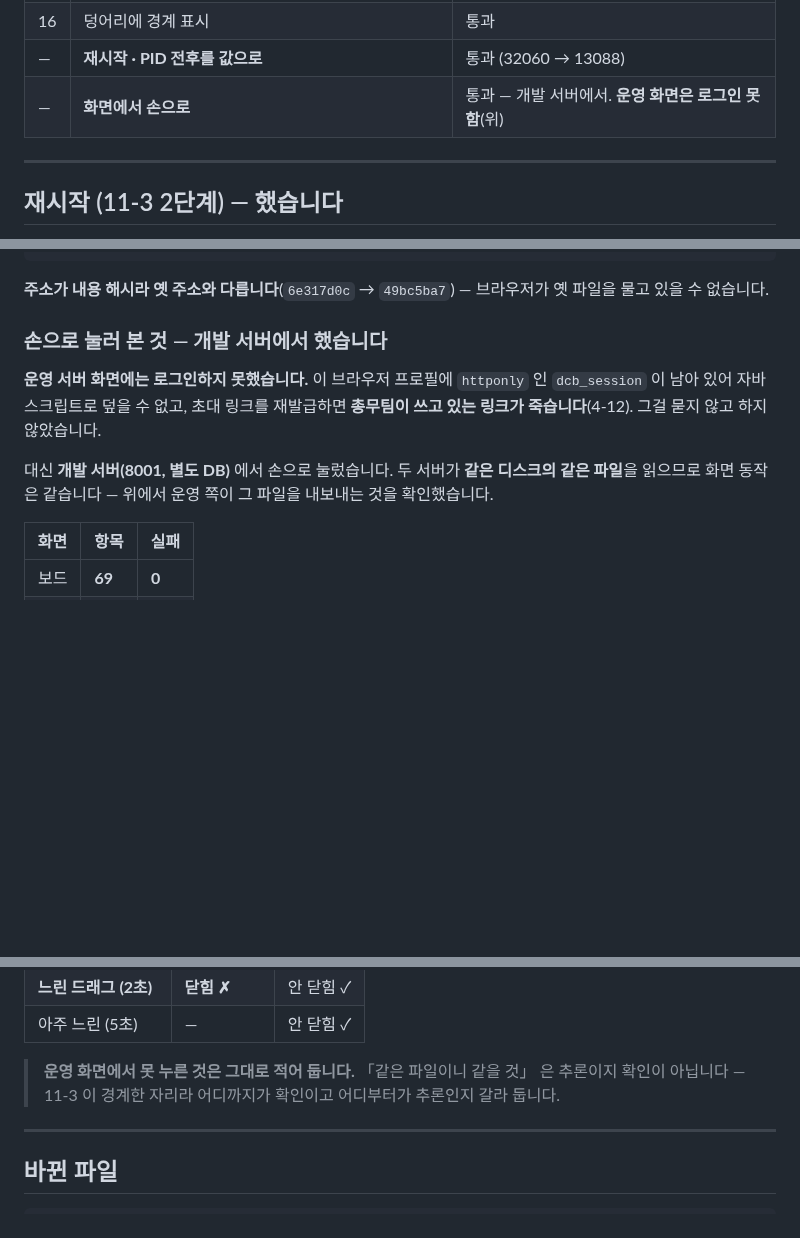
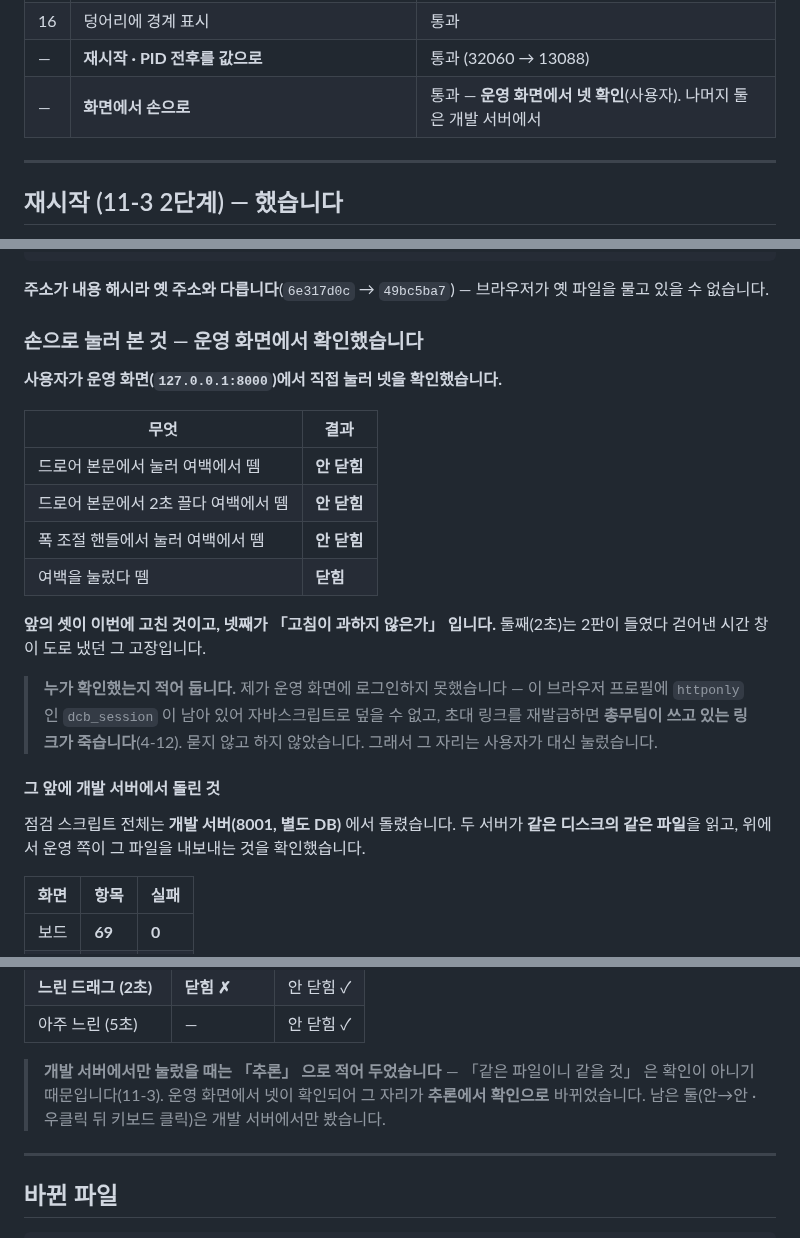
Before and after one commit to Jun9293/daecheongbu-retreat, a Markdown page: docs/review/최근.md, 3 parts joined by grey strips. Rendered like a GitHub page; blank space fills up the shorter version.

Commit message:
운영 화면 확인을 추론에서 확인으로 바꾼다
사용자가 운영 화면에서 넷을 직접 눌러 확인했다 — 본문에서 눌러
여백에서 뗌 · 2초 끌다 여백에서 뗌 · 핸들에서 눌러 여백에서 뗌은
안 닫히고, 여백 클릭은 닫힌다. 앞의 셋이 이번에 고친 것이고 넷째가
고침이 과하지 않은가다.

누가 확인했는지 적어 둔다. 내가 운영 화면에 로그인하지 못했다 —
브라우저 프로필의 httponly 쿠키를 덮을 수 없고, 초대 링크를
재발급하면 총무팀이 쓰는 링크가 죽는다.

남은 둘(안→안 · 우클릭 뒤 키보드 클릭)은 개발 서버에서만 봤다.
어디까지가 확인이고 어디부터가 아닌지는 그대로 갈라 둔다.

Co-Authored-By: Claude Opus 5 <noreply@anthropic.com>

```diff
--- a/docs/review/최근.md
+++ b/docs/review/최근.md
@@ -263,7 +263,7 @@ down/up 때문이 아니라 **`moved` 가 거짓이어서**였습니다. 움직
 | 15 | pytest 전체 통과 (옵션 없이) | **918 passed** |
 | 16 | 덩어리에 경계 표시 | 통과 |
 | — | **재시작 · PID 전후를 값으로** | 통과 (32060 → 13088) |
-| — | **화면에서 손으로** | 통과 — 개발 서버에서. **운영 화면은 로그인 못 함**(위) |
+| — | **화면에서 손으로** | 통과 — **운영 화면에서 넷 확인**(사용자). 나머지 둘은 개발 서버에서 |
 
 ---
 
@@ -304,16 +304,31 @@ GET /login -> 200
 **주소가 내용 해시라 옛 주소와 다릅니다**(`6e317d0c` → `49bc5ba7`) —
 브라우저가 옛 파일을 물고 있을 수 없습니다.
 
-### 손으로 눌러 본 것 — 개발 서버에서 했습니다
+### 손으로 눌러 본 것 — **운영 화면에서 확인했습니다**
 
-**운영 서버 화면에는 로그인하지 못했습니다.** 이 브라우저 프로필에
-`httponly` 인 `dcb_session` 이 남아 있어 자바스크립트로 덮을 수 없고,
-초대 링크를 재발급하면 **총무팀이 쓰고 있는 링크가 죽습니다**(4-12).
-그걸 묻지 않고 하지 않았습니다.
+**사용자가 운영 화면(`127.0.0.1:8000`)에서 직접 눌러 넷을 확인했습니다.**
 
-대신 **개발 서버(8001, 별도 DB)** 에서 손으로 눌렀습니다. 두 서버가
-**같은 디스크의 같은 파일**을 읽으므로 화면 동작은 같습니다 — 위에서
-운영 쪽이 그 파일을 내보내는 것을 확인했습니다.
+| 무엇 | 결과 |
+|---|---|
+| 드로어 본문에서 눌러 여백에서 뗌 | **안 닫힘** |
+| 드로어 본문에서 2초 끌다 여백에서 뗌 | **안 닫힘** |
+| 폭 조절 핸들에서 눌러 여백에서 뗌 | **안 닫힘** |
+| 여백을 눌렀다 뗌 | **닫힘** |
+
+**앞의 셋이 이번에 고친 것이고, 넷째가 「고침이 과하지 않은가」 입니다.**
+둘째(2초)는 2판이 들였다 걷어낸 시간 창이 도로 냈던 그 고장입니다.
+
+> **누가 확인했는지 적어 둡니다.** 제가 운영 화면에 로그인하지
+> 못했습니다 — 이 브라우저 프로필에 `httponly` 인 `dcb_session` 이
+> 남아 있어 자바스크립트로 덮을 수 없고, 초대 링크를 재발급하면
+> **총무팀이 쓰고 있는 링크가 죽습니다**(4-12). 묻지 않고 하지
+> 않았습니다. 그래서 그 자리는 사용자가 대신 눌렀습니다.
+
+#### 그 앞에 개발 서버에서 돌린 것
+
+점검 스크립트 전체는 **개발 서버(8001, 별도 DB)** 에서 돌렸습니다.
+두 서버가 **같은 디스크의 같은 파일**을 읽고, 위에서 운영 쪽이 그
+파일을 내보내는 것을 확인했습니다.
 
 | 화면 | 항목 | 실패 |
 |---|---|---|
@@ -337,9 +352,11 @@ GET /login -> 200
 | **느린 드래그 (2초)** | **닫힘 ✗** | 안 닫힘 ✓ |
 | 아주 느린 (5초) | — | 안 닫힘 ✓ |
 
-> **운영 화면에서 못 누른 것은 그대로 적어 둡니다.** 「같은 파일이니
-> 같을 것」 은 추론이지 확인이 아닙니다 — 11-3 이 경계한 자리라
-> 어디까지가 확인이고 어디부터가 추론인지 갈라 둡니다.
+> **개발 서버에서만 눌렀을 때는 「추론」 으로 적어 두었습니다** —
+> 「같은 파일이니 같을 것」 은 확인이 아니기 때문입니다(11-3).
+> 운영 화면에서 넷이 확인되어 그 자리가 **추론에서 확인으로**
+> 바뀌었습니다. 남은 둘(안→안 · 우클릭 뒤 키보드 클릭)은 개발
+> 서버에서만 봤습니다.
 
 ---
 
```
Also changed, not shown: other parts of docs/review/최근.md (+1 -1 lines).
